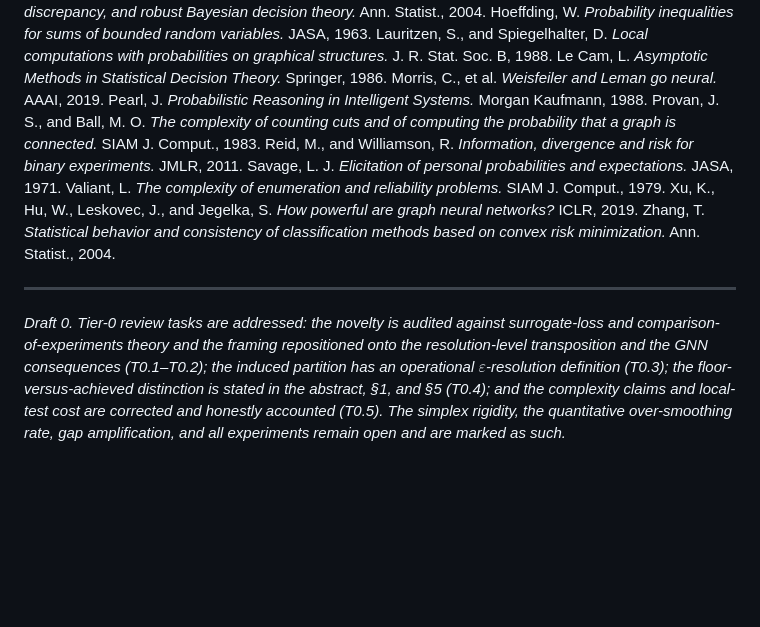
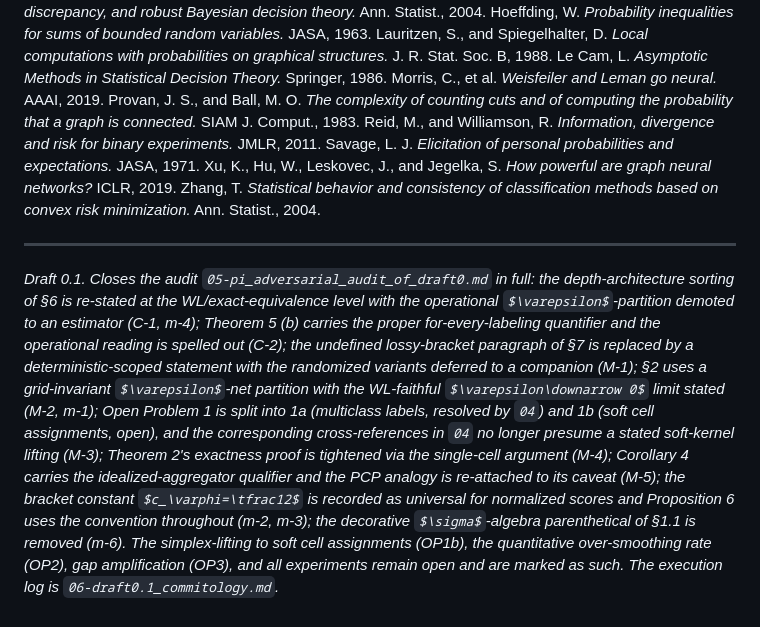
Before and after one commit to elouafiqAli/rigifity, a Markdown page: 03-t0-achievable_error_floor.md, the part around the change. Rendered like a GitHub page; some formulas as TeX source; blank space fills up the shorter version.

```diff
--- a/03-t0-achievable_error_floor.md
+++ b/03-t0-achievable_error_floor.md
@@ -198,14 +198,12 @@ Hoeffding, W. *Probability inequalities for sums of bounded random variables.* J
 Lauritzen, S., and Spiegelhalter, D. *Local computations with probabilities on graphical structures.* J. R. Stat. Soc. B, 1988.
 Le Cam, L. *Asymptotic Methods in Statistical Decision Theory.* Springer, 1986.
 Morris, C., et al. *Weisfeiler and Leman go neural.* AAAI, 2019.
-Pearl, J. *Probabilistic Reasoning in Intelligent Systems.* Morgan Kaufmann, 1988.
 Provan, J. S., and Ball, M. O. *The complexity of counting cuts and of computing the probability that a graph is connected.* SIAM J. Comput., 1983.
 Reid, M., and Williamson, R. *Information, divergence and risk for binary experiments.* JMLR, 2011.
 Savage, L. J. *Elicitation of personal probabilities and expectations.* JASA, 1971.
-Valiant, L. *The complexity of enumeration and reliability problems.* SIAM J. Comput., 1979.
 Xu, K., Hu, W., Leskovec, J., and Jegelka, S. *How powerful are graph neural networks?* ICLR, 2019.
 Zhang, T. *Statistical behavior and consistency of classification methods based on convex risk minimization.* Ann. Statist., 2004.
 
 ---
 
-*Draft 0. Tier-0 review tasks are addressed: the novelty is audited against surrogate-loss and comparison-of-experiments theory and the framing repositioned onto the resolution-level transposition and the GNN consequences (T0.1–T0.2); the induced partition has an operational $\varepsilon$-resolution definition (T0.3); the floor-versus-achieved distinction is stated in the abstract, §1, and §5 (T0.4); and the complexity claims and local-test cost are corrected and honestly accounted (T0.5). The simplex rigidity, the quantitative over-smoothing rate, gap amplification, and all experiments remain open and are marked as such.*
+*Draft 0.1. Closes the audit `05-pi_adversarial_audit_of_draft0.md` in full: the depth-architecture sorting of §6 is re-stated at the WL/exact-equivalence level with the operational $\varepsilon$-partition demoted to an estimator (C-1, m-4); Theorem 5 (b) carries the proper for-every-labeling quantifier and the operational reading is spelled out (C-2); the undefined lossy-bracket paragraph of §7 is replaced by a deterministic-scoped statement with the randomized variants deferred to a companion (M-1); §2 uses a grid-invariant $\varepsilon$-net partition with the WL-faithful $\varepsilon\downarrow 0$ limit stated (M-2, m-1); Open Problem 1 is split into 1a (multiclass labels, resolved by `04`) and 1b (soft cell assignments, open), and the corresponding cross-references in `04` no longer presume a stated soft-kernel lifting (M-3); Theorem 2's exactness proof is tightened via the single-cell argument (M-4); Corollary 4 carries the idealized-aggregator qualifier and the PCP analogy is re-attached to its caveat (M-5); the bracket constant $c_\varphi=\tfrac12$ is recorded as universal for normalized scores and Proposition 6 uses the convention throughout (m-2, m-3); the decorative $\sigma$-algebra parenthetical of §1.1 is removed (m-6). The simplex-lifting to soft cell assignments (OP1b), the quantitative over-smoothing rate (OP2), gap amplification (OP3), and all experiments remain open and are marked as such. The execution log is `06-draft0.1_commitology.md`.*
```
Also changed, not shown: 06-draft0.1_commitology.md (+14 -3 lines).
